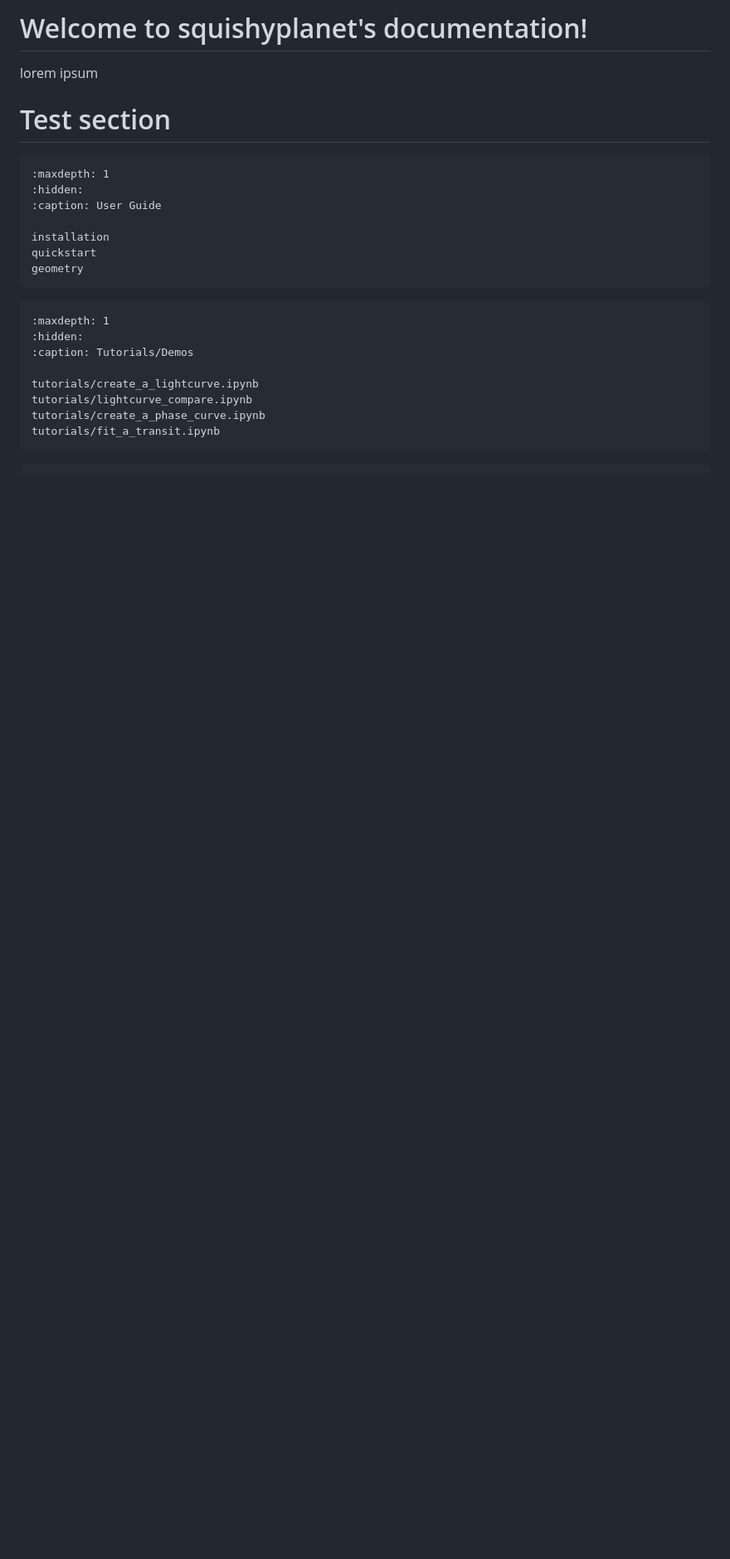
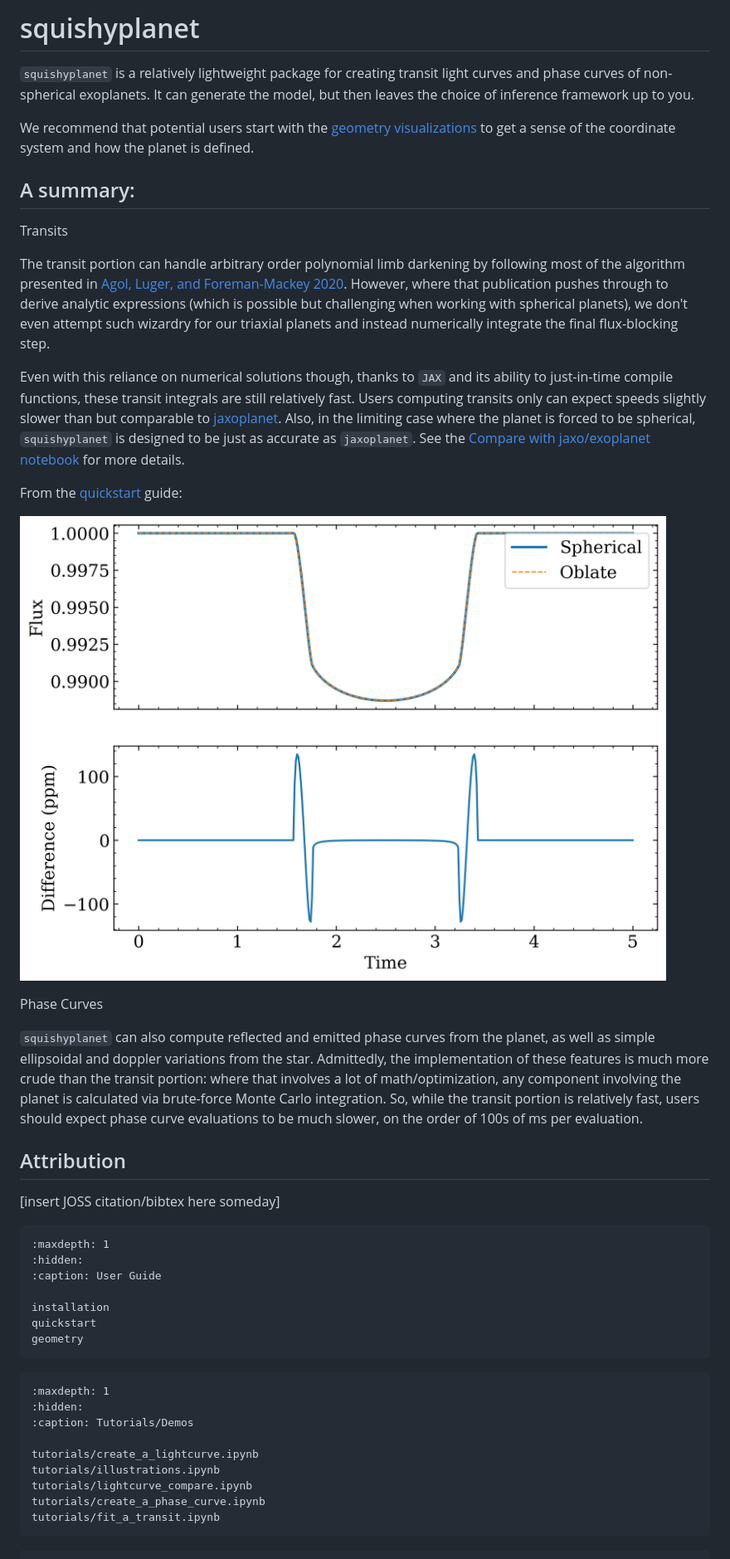
Before and after one commit to ben-cassese/squishyplanet, a Markdown page: docs/index.md, the part around one of its changes. Shown at 83% size. Drawn GitHub-style; pictures changed too: docs/oblate_vs_spherical.png (added); blank space fills up the shorter version.

Commit message:
more documentation, plus the ellipsoidal and doppler curves

````diff
--- a/docs/index.md
+++ b/docs/index.md
@@ -3,13 +3,53 @@
    You can adapt this file completely to your liking, but it should at least
    contain the root `toctree` directive. -->
 
-Welcome to squishyplanet's documentation!
-=========================================
+squishyplanet
+=============
 
-lorem ipsum
+``squishyplanet`` is a relatively lightweight package for creating transit light curves
+and phase curves of non-spherical exoplanets. It can generate the model, but then
+leaves the choice of inference framework up to you.
 
+We recommend that potential users start with the [geometry visualizations](geometry.md)
+to get a sense of the coordinate system and how the planet is defined.
 
-# Test section
+## A summary:
+
+<span style="font-size:larger;">Transits</span>
+
+The transit portion can handle arbitrary
+order polynomial limb darkening by following most of the algorithm presented in
+[Agol, Luger, and Foreman-Mackey 2020](https://ui.adsabs.harvard.edu/abs/2020AJ....159..123A/abstract).
+However, where that publication pushes through to derive analytic expressions (which is
+possible but challenging when working with spherical planets), we don't even attempt
+such wizardry for our triaxial planets and instead numerically integrate the final
+flux-blocking step.
+
+Even with this reliance on numerical solutions though, thanks to `JAX` and its ability
+to just-in-time compile functions, these transit integrals are still relatively fast.
+Users computing transits only can expect speeds slightly slower than but comparable to
+[jaxoplanet](https://jax.exoplanet.codes/en/latest/). Also, in the limiting case where
+the planet is forced to be spherical, `squishyplanet` is designed to be just as accurate
+as `jaxoplanet`. See the [Compare with jaxo/exoplanet notebook](tutorials/lightcurve_compare.ipynb)
+for more details.
+
+From the [quickstart](quickstart.ipynb) guide:
+
+![oblate_vs_spherical](oblate_vs_spherical.png)
+
+<span style="font-size:larger;">Phase Curves</span>
+
+`squishyplanet` can also compute reflected and emitted phase curves from the planet, as
+well as simple ellipsoidal and doppler variations from the star. Admittedly, the
+implementation of these features is much more crude than the transit portion: where that
+involves a lot of math/optimization, any component involving the planet is calculated
+via brute-force Monte Carlo integration. So, while the transit portion is relatively fast,
+users should expect phase curve evaluations to be much slower, on the order of 100s of
+ms per evaluation.
+
+## Attribution
+
+\[insert JOSS citation/bibtex here someday\]
 
 ```{toctree}
 :maxdepth: 1
@@ -27,6 +67,7 @@ geometry
 :caption: Tutorials/Demos
 
 tutorials/create_a_lightcurve.ipynb
+tutorials/illustrations.ipynb
 tutorials/lightcurve_compare.ipynb
 tutorials/create_a_phase_curve.ipynb
 tutorials/fit_a_transit.ipynb
````
Also changed, not shown: other parts of docs/index.md (+0 -10 lines), 6 other files.
